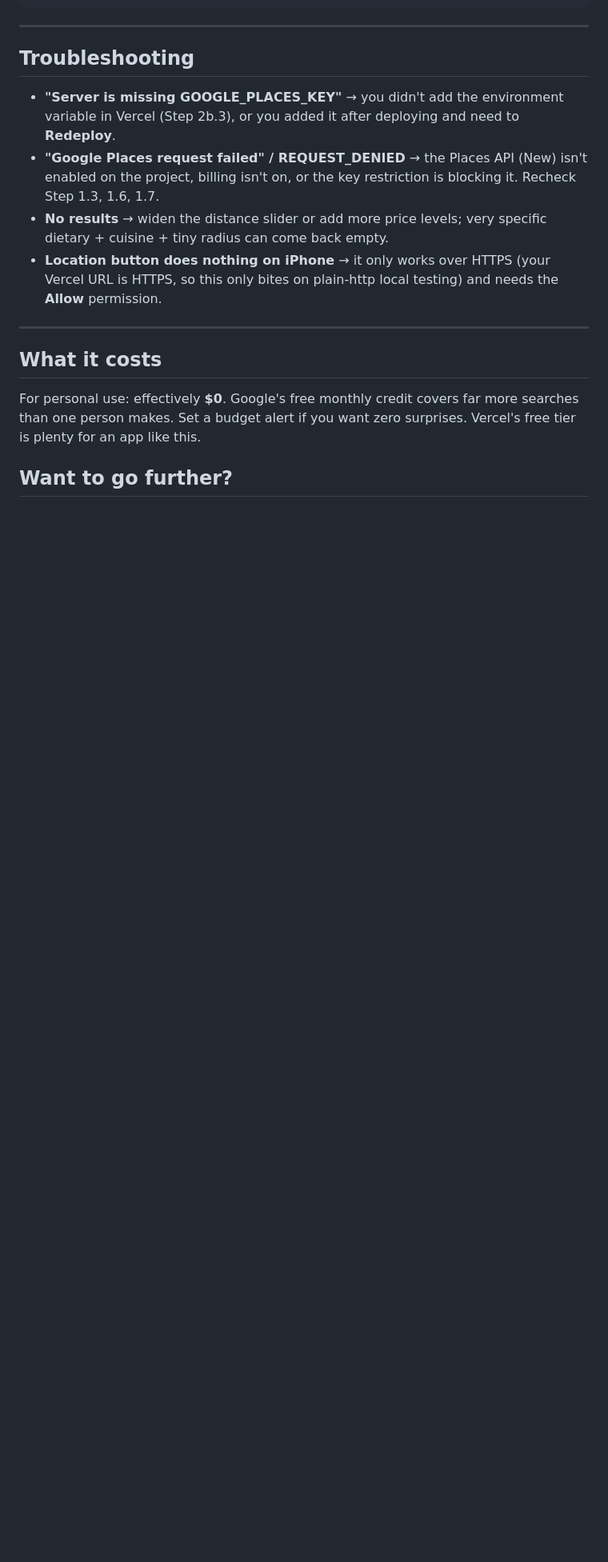
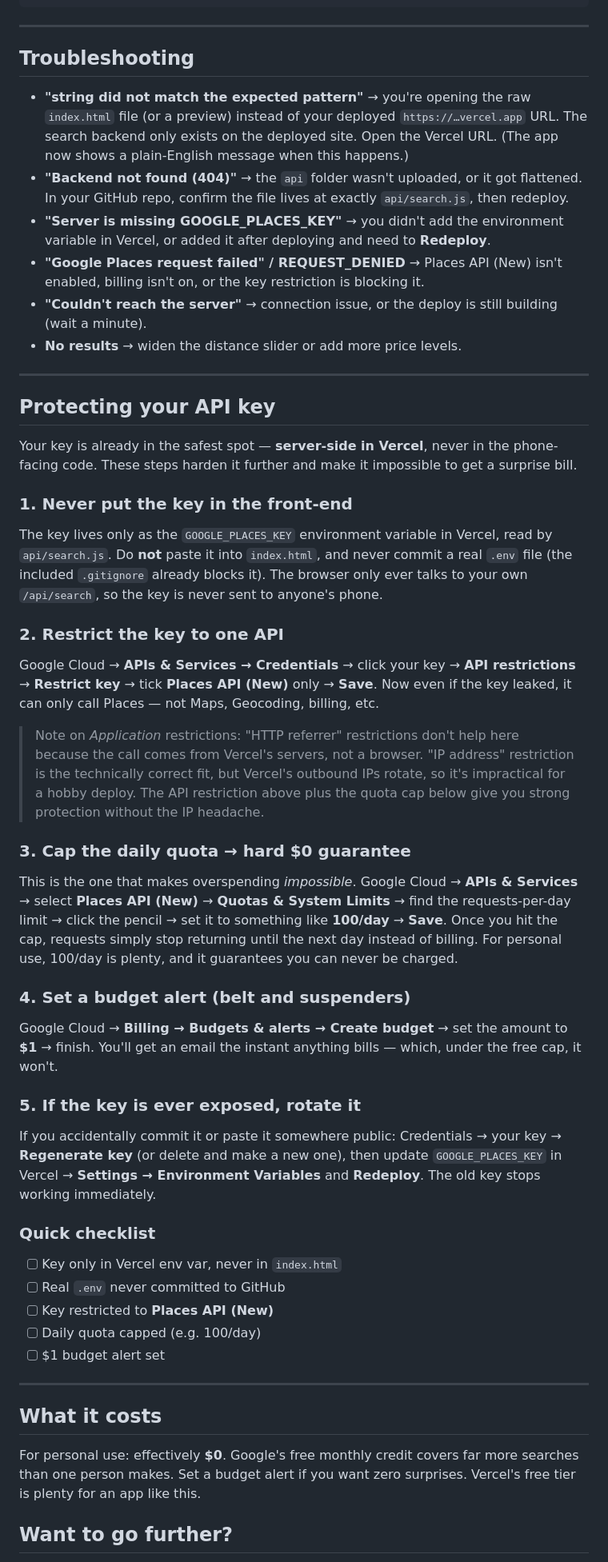
Before and after one commit to drajith94/forage, a Markdown page: README.md, the part around the change. Shown at 80% size. GitHub-like rendering; blank space fills up the shorter version.

Commit message:
Update README with API key protection and troubleshooting
Added troubleshooting tips for API key issues and enhanced security measures for protecting the API key.

```diff
--- a/README.md
+++ b/README.md
@@ -114,10 +114,44 @@ vercel dev               # opens http://localhost:3000
 
 ## Troubleshooting
 
-- **"Server is missing GOOGLE_PLACES_KEY"** → you didn't add the environment variable in Vercel (Step 2b.3), or you added it after deploying and need to **Redeploy**.
-- **"Google Places request failed" / REQUEST_DENIED** → the Places API (New) isn't enabled on the project, billing isn't on, or the key restriction is blocking it. Recheck Step 1.3, 1.6, 1.7.
-- **No results** → widen the distance slider or add more price levels; very specific dietary + cuisine + tiny radius can come back empty.
-- **Location button does nothing on iPhone** → it only works over HTTPS (your Vercel URL is HTTPS, so this only bites on plain-http local testing) and needs the **Allow** permission.
+- **"string did not match the expected pattern"** → you're opening the raw `index.html` file (or a preview) instead of your deployed `https://…vercel.app` URL. The search backend only exists on the deployed site. Open the Vercel URL. (The app now shows a plain-English message when this happens.)
+- **"Backend not found (404)"** → the `api` folder wasn't uploaded, or it got flattened. In your GitHub repo, confirm the file lives at exactly `api/search.js`, then redeploy.
+- **"Server is missing GOOGLE_PLACES_KEY"** → you didn't add the environment variable in Vercel, or added it after deploying and need to **Redeploy**.
+- **"Google Places request failed" / REQUEST_DENIED** → Places API (New) isn't enabled, billing isn't on, or the key restriction is blocking it.
+- **"Couldn't reach the server"** → connection issue, or the deploy is still building (wait a minute).
+- **No results** → widen the distance slider or add more price levels.
+
+---
+
+## Protecting your API key
+
+Your key is already in the safest spot — **server-side in Vercel**, never in the phone-facing code. These steps harden it further and make it impossible to get a surprise bill.
+
+### 1. Never put the key in the front-end
+The key lives only as the `GOOGLE_PLACES_KEY` environment variable in Vercel, read by `api/search.js`. Do **not** paste it into `index.html`, and never commit a real `.env` file (the included `.gitignore` already blocks it). The browser only ever talks to your own `/api/search`, so the key is never sent to anyone's phone.
+
+### 2. Restrict the key to one API
+Google Cloud → **APIs & Services → Credentials** → click your key → **API restrictions** → **Restrict key** → tick **Places API (New)** only → **Save**. Now even if the key leaked, it can only call Places — not Maps, Geocoding, billing, etc.
+
+> Note on *Application* restrictions: "HTTP referrer" restrictions don't help here because the call comes from Vercel's servers, not a browser. "IP address" restriction is the technically correct fit, but Vercel's outbound IPs rotate, so it's impractical for a hobby deploy. The API restriction above plus the quota cap below give you strong protection without the IP headache.
+
+### 3. Cap the daily quota → hard $0 guarantee
+This is the one that makes overspending *impossible*.
+Google Cloud → **APIs & Services** → select **Places API (New)** → **Quotas & System Limits** → find the requests-per-day limit → click the pencil → set it to something like **100/day** → **Save**.
+Once you hit the cap, requests simply stop returning until the next day instead of billing. For personal use, 100/day is plenty, and it guarantees you can never be charged.
+
+### 4. Set a budget alert (belt and suspenders)
+Google Cloud → **Billing → Budgets & alerts → Create budget** → set the amount to **$1** → finish. You'll get an email the instant anything bills — which, under the free cap, it won't.
+
+### 5. If the key is ever exposed, rotate it
+If you accidentally commit it or paste it somewhere public: Credentials → your key → **Regenerate key** (or delete and make a new one), then update `GOOGLE_PLACES_KEY` in Vercel → **Settings → Environment Variables** and **Redeploy**. The old key stops working immediately.
+
+### Quick checklist
+- [ ] Key only in Vercel env var, never in `index.html`
+- [ ] Real `.env` never committed to GitHub
+- [ ] Key restricted to **Places API (New)**
+- [ ] Daily quota capped (e.g. 100/day)
+- [ ] $1 budget alert set
 
 ---
 
```
